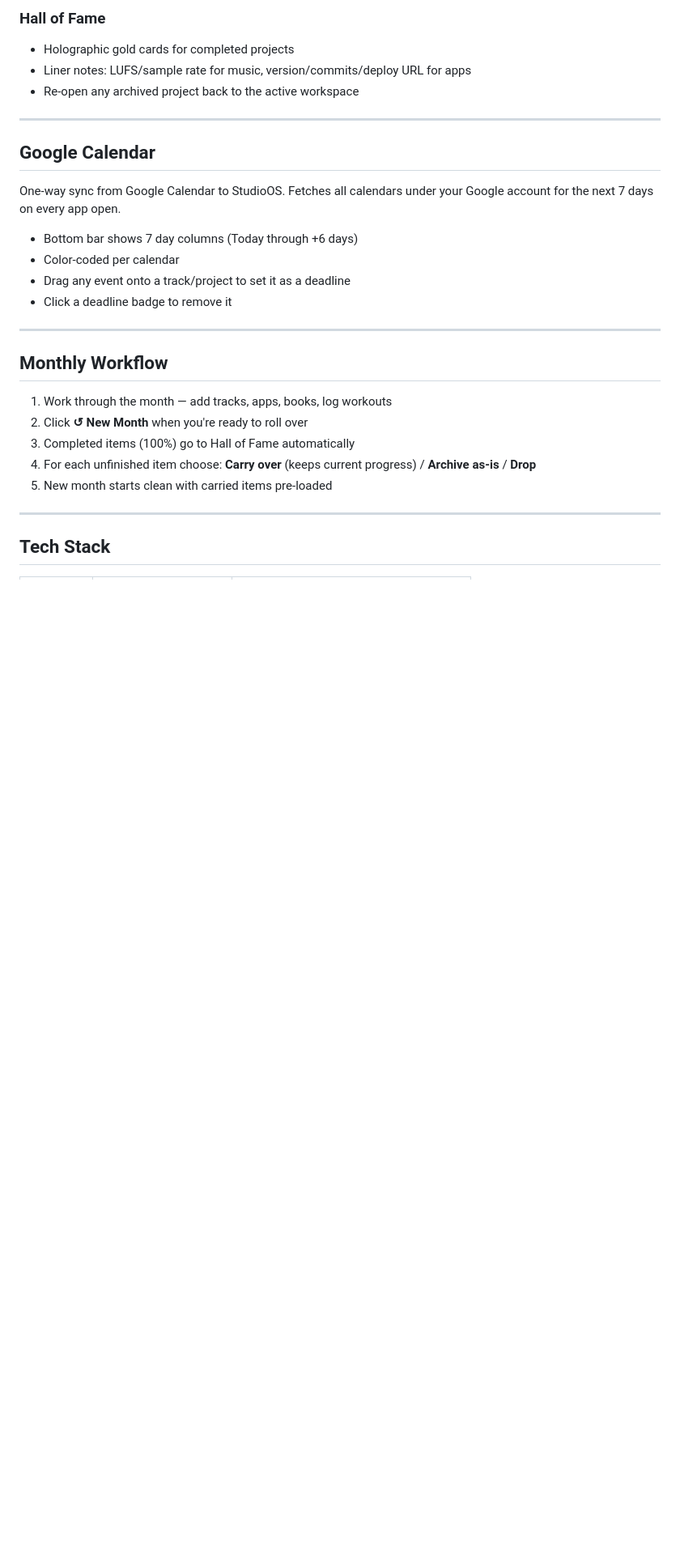
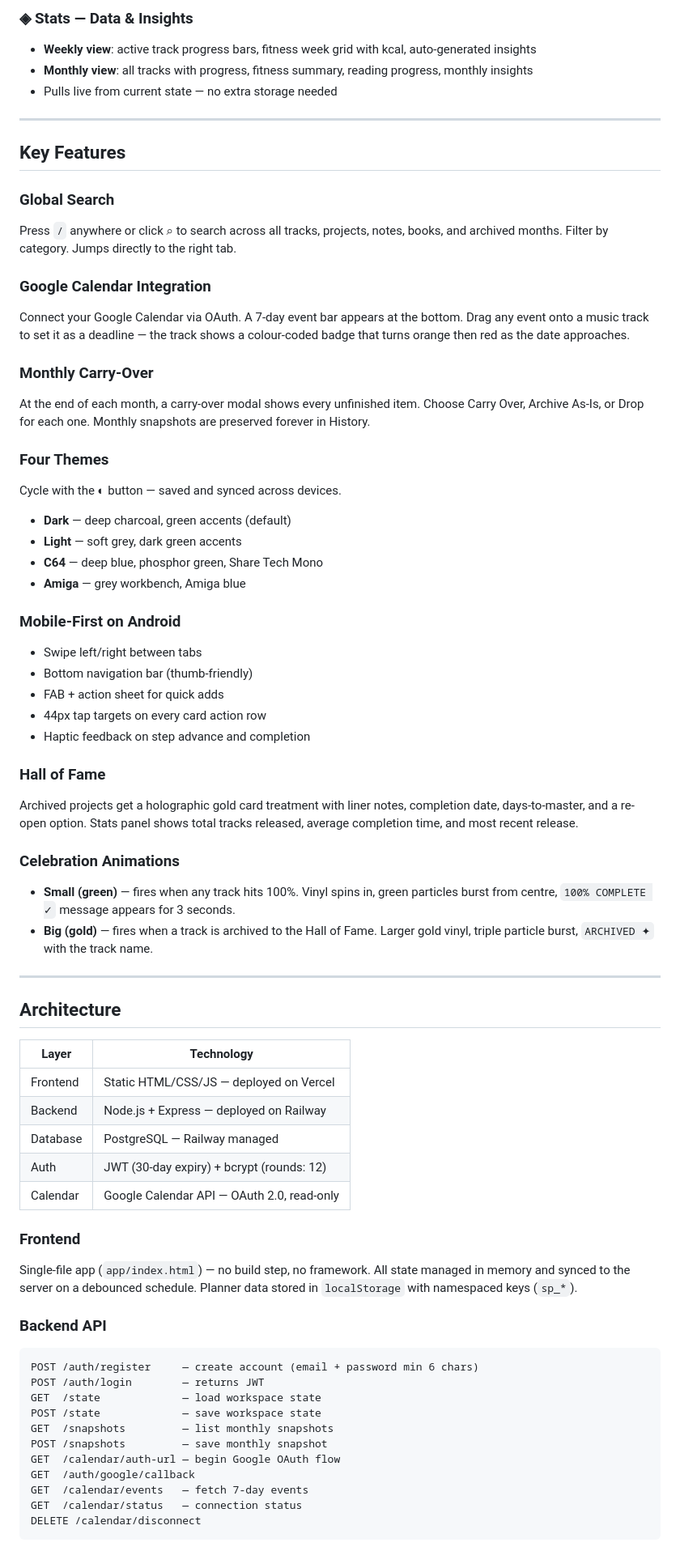
Before and after one commit to th3c0d3/studioos-frontend, a Markdown page: README.md, the part around one of its changes. Shown at 81% size. Rendered like a GitHub page; blank space fills up the shorter version.

````diff
--- a/README.md
+++ b/README.md
@@ -44,31 +65,70 @@ StudioOS is a monthly creative planner. At the start of each month you get a fre
 
-### Hall of Fame
-- Holographic gold cards for completed projects
-- Liner notes: LUFS/sample rate for music, version/commits/deploy URL for apps
-- Re-open any archived project back to the active workspace
+### ◈ Stats — Data & Insights
+- **Weekly view**: active track progress bars, fitness week grid with kcal, auto-generated insights
+- **Monthly view**: all tracks with progress, fitness summary, reading progress, monthly insights
+- Pulls live from current state — no extra storage needed
 
 ---
 
-## Google Calendar
+## Key Features
 
-One-way sync from Google Calendar to StudioOS. Fetches all calendars under your Google account for the next 7 days on every app open.
+### Global Search
+Press `/` anywhere or click ⌕ to search across all tracks, projects, notes, books, and archived months. Filter by category. Jumps directly to the right tab.
 
-- Bottom bar shows 7 day columns (Today through +6 days)
-- Color-coded per calendar
-- Drag any event onto a track/project to set it as a deadline
-- Click a deadline badge to remove it
+### Google Calendar Integration
+Connect your Google Calendar via OAuth. A 7-day event bar appears at the bottom. Drag any event onto a music track to set it as a deadline — the track shows a colour-coded badge that turns orange then red as the date approaches.
+
+### Monthly Carry-Over
+At the end of each month, a carry-over modal shows every unfinished item. Choose Carry Over, Archive As-Is, or Drop for each one. Monthly snapshots are preserved forever in History.
+
+### Four Themes
+Cycle with the ◐ button — saved and synced across devices.
+- **Dark** — deep charcoal, green accents (default)
+- **Light** — soft grey, dark green accents
+- **C64** — deep blue, phosphor green, Share Tech Mono
+- **Amiga** — grey workbench, Amiga blue
+
+### Mobile-First on Android
+- Swipe left/right between tabs
+- Bottom navigation bar (thumb-friendly)
+- FAB + action sheet for quick adds
+- 44px tap targets on every card action row
+- Haptic feedback on step advance and completion
+
+### Hall of Fame
+Archived projects get a holographic gold card treatment with liner notes, completion date, days-to-master, and a re-open option. Stats panel shows total tracks released, average completion time, and most recent release.
+
+### Celebration Animations
+- **Small (green)** — fires when any track hits 100%. Vinyl spins in, green particles burst from centre, `100% COMPLETE ✓` message appears for 3 seconds.
+- **Big (gold)** — fires when a track is archived to the Hall of Fame. Larger gold vinyl, triple particle burst, `ARCHIVED ✦` with the track name.
 
 ---
 
-## Monthly Workflow
+## Architecture
 
-1. Work through the month — add tracks, apps, books, log workouts
-2. Click **↺ New Month** when you're ready to roll over
-3. Completed items (100%) go to Hall of Fame automatically
-4. For each unfinished item choose: **Carry over** (keeps current progress) / **Archive as-is** / **Drop**
-5. New month starts clean with carried items pre-loaded
+| Layer | Technology |
+|---|---|
+| Frontend | Static HTML/CSS/JS — deployed on Vercel |
+| Backend | Node.js + Express — deployed on Railway |
+| Database | PostgreSQL — Railway managed |
+| Auth | JWT (30-day expiry) + bcrypt (rounds: 12) |
+| Calendar | Google Calendar API — OAuth 2.0, read-only |
 
----
+### Frontend
+Single-file app (`app/index.html`) — no build step, no framework. All state managed in memory and synced to the server on a debounced schedule. Planner data stored in `localStorage` with namespaced keys (`sp_*`).
 
-## Tech Stack
+### Backend API
+```
+POST /auth/register     — create account (email + password min 6 chars)
+POST /auth/login        — returns JWT
+GET  /state             — load workspace state
+POST /state             — save workspace state
+GET  /snapshots         — list monthly snapshots
+POST /snapshots         — save monthly snapshot
+GET  /calendar/auth-url — begin Google OAuth flow
+GET  /auth/google/callback
+GET  /calendar/events   — fetch 7-day events
+GET  /calendar/status   — connection status
+DELETE /calendar/disconnect
+```
 
````
Also changed, not shown: other parts of README.md (+117 -84 lines).
